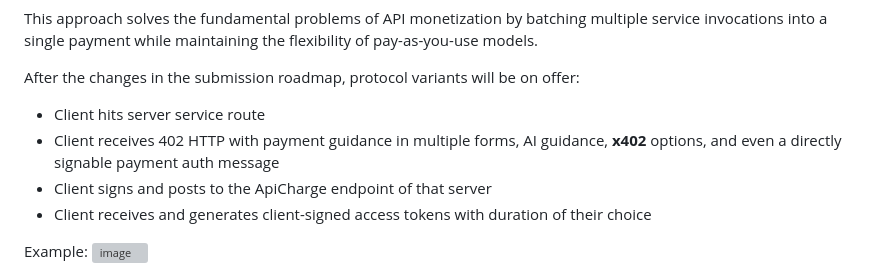
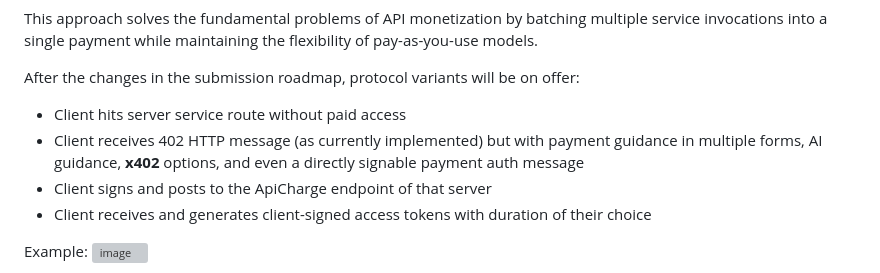
Before and after one commit to StreamCharge/ApiCharge, a Markdown page: README.md, the part around the change. Drawn GitHub-style; grey boxes are pictures that could not be loaded.

Commit message:
Update payment guidance process in README
Clarify client-server interaction for payment guidance.

```diff
--- a/README.md
+++ b/README.md
@@ -62,8 +62,8 @@ This approach solves the fundamental problems of API monetization by batching mu
 
 After the changes in the submission roadmap, protocol variants will be on offer:
 
-- Client hits server service route
-- Client receives 402 HTTP with payment guidance in multiple forms, AI guidance, **x402** options, and even a directly signable payment auth message
+- Client hits server service route without paid access
+- Client receives 402 HTTP message (as currently implemented) but with payment guidance in multiple forms, AI guidance, **x402** options, and even a directly signable payment auth message
 - Client signs and posts to the ApiCharge endpoint of that server
 - Client receives and generates client-signed access tokens with duration of their choice
 
```
